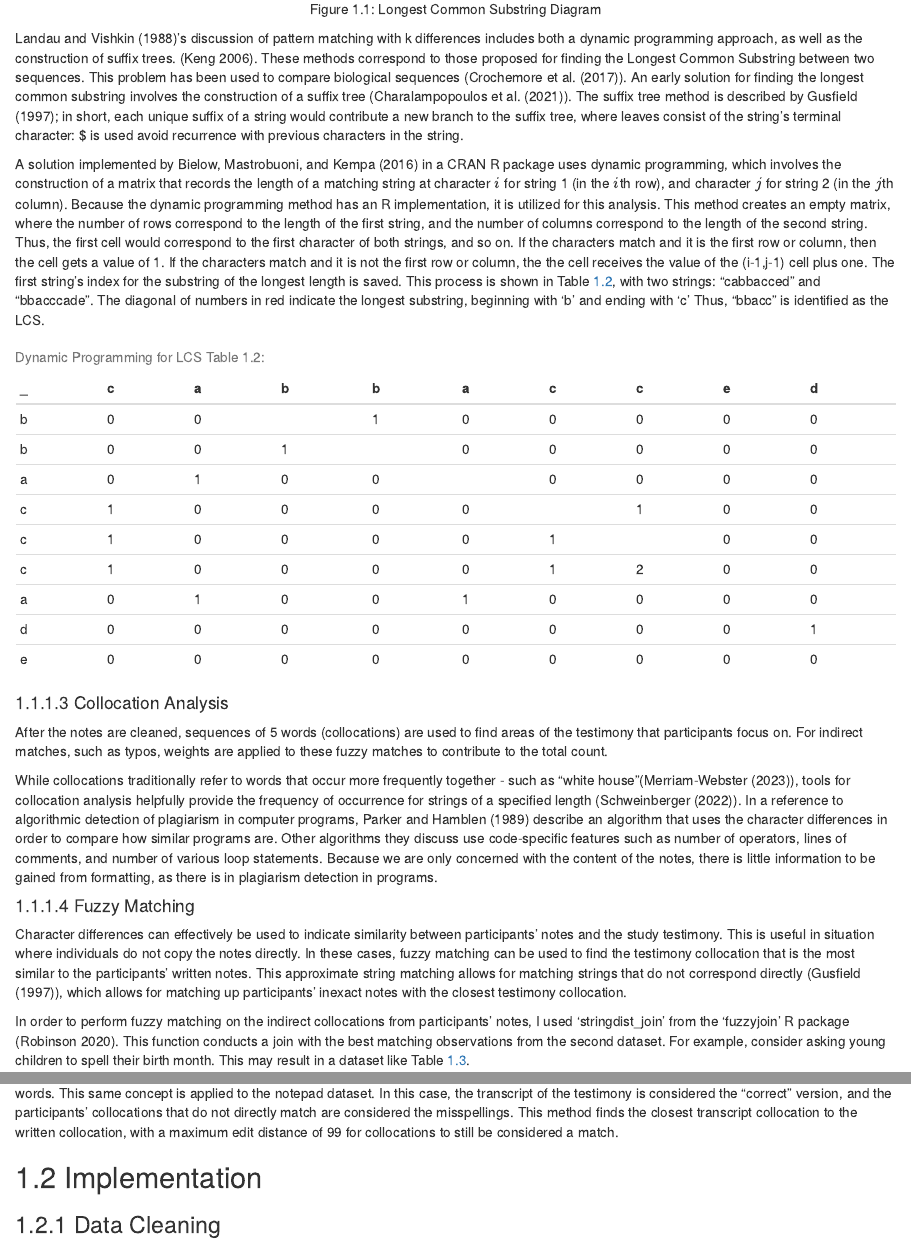
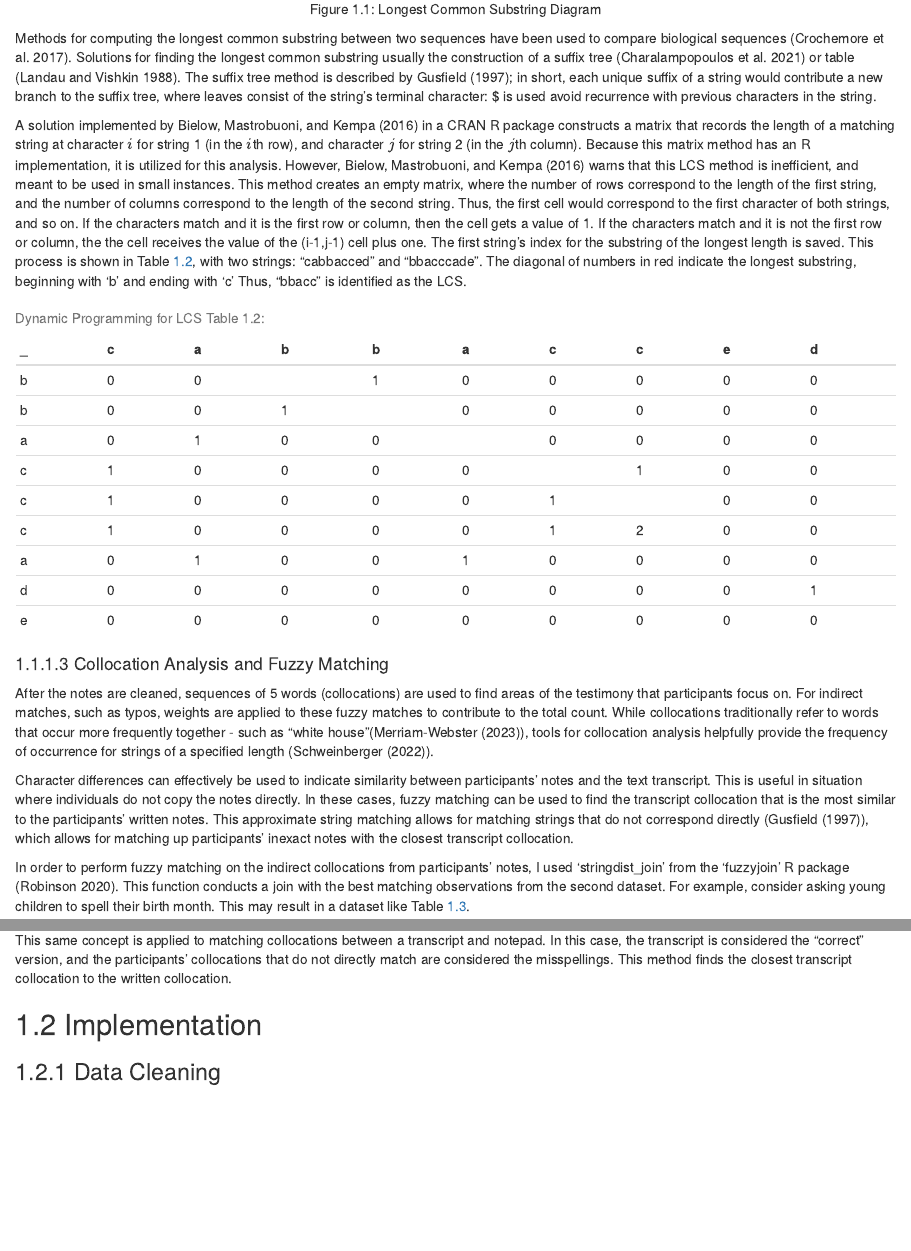
Before and after one commit to rachelesrogers/UNL_Thesis, an R Markdown document (02-chap2.Rmd): the page in a window 1100 px wide, from 1590 px down before the commit and from 1660 px down after it, so that both start at the same text, and a second part further down, joined at a grey line. Rendered offline with R 4.5, knitr and Pandoc, with nearby package versions; drawn as R Markdown's standard HTML page in place of the format the file asks for; some code elsewhere in the file could not run offline.

Commit message:
lit review edits

````diff
--- a/02-chap2.Rmd
+++ b/02-chap2.Rmd
@@ -111,15 +113,16 @@ In the process of note cleaning, this would be the string that is removed from t
 
 ```
 
-@landau1988's discussion of pattern matching with k differences includes both a dynamic programming approach, as well as the construction of suffix trees.
-\authorcol{In the dynamic programming approach, results are recorded in a table or matrix form, while the suffix tree approach organizes text into a tree format for performing calculations} [@dynamicvstree].
-These methods correspond to those proposed for finding the Longest Common Substring between two sequences.
-This problem has been used to compare biological sequences (@crochemore2017).
-An early solution for finding the longest common substring involves the construction of a suffix tree (@charalampopoulos2021).
+<!-- @landau1988's discussion of pattern matching with k differences includes both a dynamic programming approach, as well as the construction of suffix trees. -->
+<!-- \authorcol{In the dynamic programming approach, results are recorded in a table or matrix form, while the suffix tree approach organizes text into a tree format for performing calculations} [@dynamicvstree]. -->
+<!-- These methods correspond to those proposed for finding the Longest Common Substring between two sequences. -->
+Methods for computing the longest common substring between two sequences have been used to compare biological sequences [@crochemore2017].
+Solutions for finding the longest common substring usually the construction of a suffix tree [@charalampopoulos2021] or table [@landau1988].
 The suffix tree method is described by @gusfield1997; in short, each unique suffix of a string would contribute a new branch to the suffix tree, where leaves consist of the string's terminal character: \$ is used avoid recurrence with previous characters in the string.
 
-A solution implemented by @ptxqc in a CRAN R package uses dynamic programming, which involves the construction of a matrix that records the length of a matching string at character $i$ for string 1 (in the $i$th row), and character $j$ for string 2 (in the $j$th column).
-Because the dynamic programming method has an R implementation, it is utilized for this analysis.
+A solution implemented by @ptxqc in a CRAN R package constructs a matrix that records the length of a matching string at character $i$ for string 1 (in the $i$th row), and character $j$ for string 2 (in the $j$th column).
+Because this matrix method has an R implementation, it is utilized for this analysis.
+However, @ptxqc warns that this LCS method is inefficient, and meant to be used in small instances.
 <!-- The comparison between suffix tree and dynamic programming methods will be evaluated in a future analysis. -->
 This method creates an empty matrix, where the number of rows correspond to the length of the first string, and the number of columns correspond to the length of the second string.
 Thus, the first cell would correspond to the first character of both strings, and so on.
@@ -144,22 +147,16 @@ e | 0 | 0 | 0 | 0 | 0 | 0 | 0 | 0 | 0
 
 : Dynamic Programming for LCS (\#tab:dylcs)
 
-#### Collocation Analysis
+#### Collocation Analysis and Fuzzy Matching
 
 After the notes are cleaned, sequences of 5 words (collocations) are used to find areas of the testimony that participants focus on.
 For indirect matches, such as typos, weights are applied to these fuzzy matches to contribute to the total count.
+While collocations traditionally refer to words that occur more frequently together - such as "white house"(@DefinitionCOLLOCATION2023), tools for collocation analysis helpfully provide the frequency of occurrence for strings of a specified length (@collocationpage).
 
-While collocations traditionally refer to words that occur more frequently together - such as "white house"(@DefinitionCOLLOCATION2023), tools for collocation analysis helpfully provide the frequency of occurrence for strings of a specified length (@collocationpage).
-In a reference to algorithmic detection of plagiarism in computer programs, @parker1989 describe an algorithm that uses the character differences in order to compare how similar programs are.
-Other algorithms they discuss use code-specific features such as number of operators, lines of comments, and number of various loop statements.
-Because we are only concerned with the content of the notes, there is little information to be gained from formatting, as there is in plagiarism detection in programs.
-
-#### Fuzzy Matching
-
-Character differences can effectively be used to indicate similarity between participants' notes and the study testimony.
+Character differences can effectively be used to indicate similarity between participants' notes and the text transcript.
 This is useful in situation where individuals do not copy the notes directly.
-In these cases, fuzzy matching can be used to find the testimony collocation that is the most similar to the participants' written notes.
-This approximate string matching allows for matching strings that do not correspond directly (@gusfield1997), which allows for matching up participants' inexact notes with the closest testimony collocation.
+In these cases, fuzzy matching can be used to find the transcript collocation that is the most similar to the participants' written notes.
+This approximate string matching allows for matching strings that do not correspond directly (@gusfield1997), which allows for matching up participants' inexact notes with the closest transcript collocation.
 
 In order to perform fuzzy matching on the indirect collocations from participants' notes, I used 'stringdist_join' from the 'fuzzyjoin' R package [@fuzzy].
 This function conducts a join with the best matching observations from the second dataset.
@@ -208,3 +203,0 @@ In Table \@ref(tab:fuzzymonth) above, "month.x" is the correctly spelled month,
-This same concept is applied to the notepad dataset.
-In this case, the transcript of the testimony is considered the "correct" version, and the participants' collocations that do not directly match are considered the misspellings.
-This method finds the closest transcript collocation to the written collocation, with a maximum edit distance of 99 for collocations to still be considered a match.
@@ -211,3 +205,6 @@ This method finds the closest transcript collocation to the written collocation,
+This same concept is applied to matching collocations between a transcript and notepad.
+In this case, the transcript is considered the "correct" version, and the participants' collocations that do not directly match are considered the misspellings.
+This method finds the closest transcript collocation to the written collocation.
 
 ## Implementation
 
````
Also changed, not shown: docs/reference-keys.txt, docs/search_index.json, docs/thesis.tex, 02-chap2.Rmd (26 more changed lines), 16 other files.
